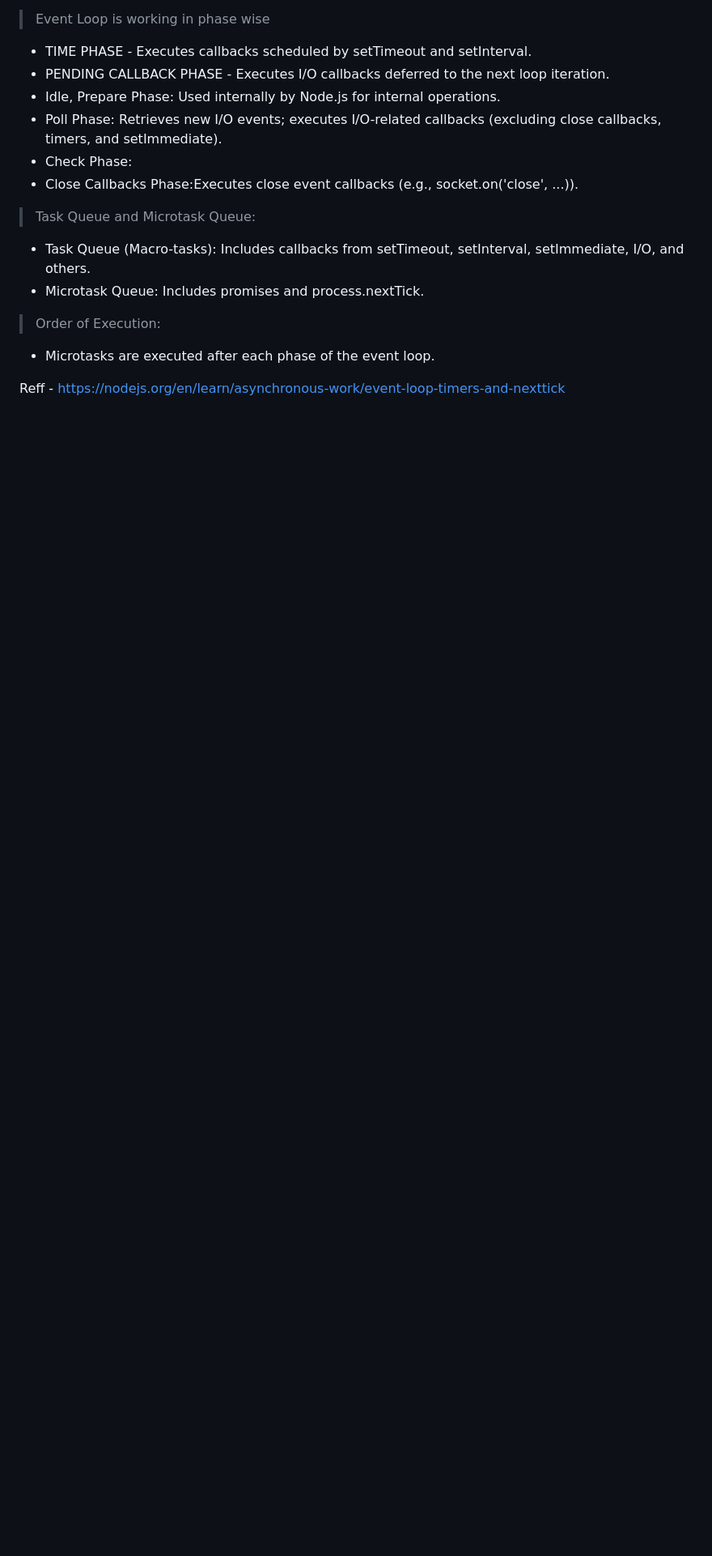
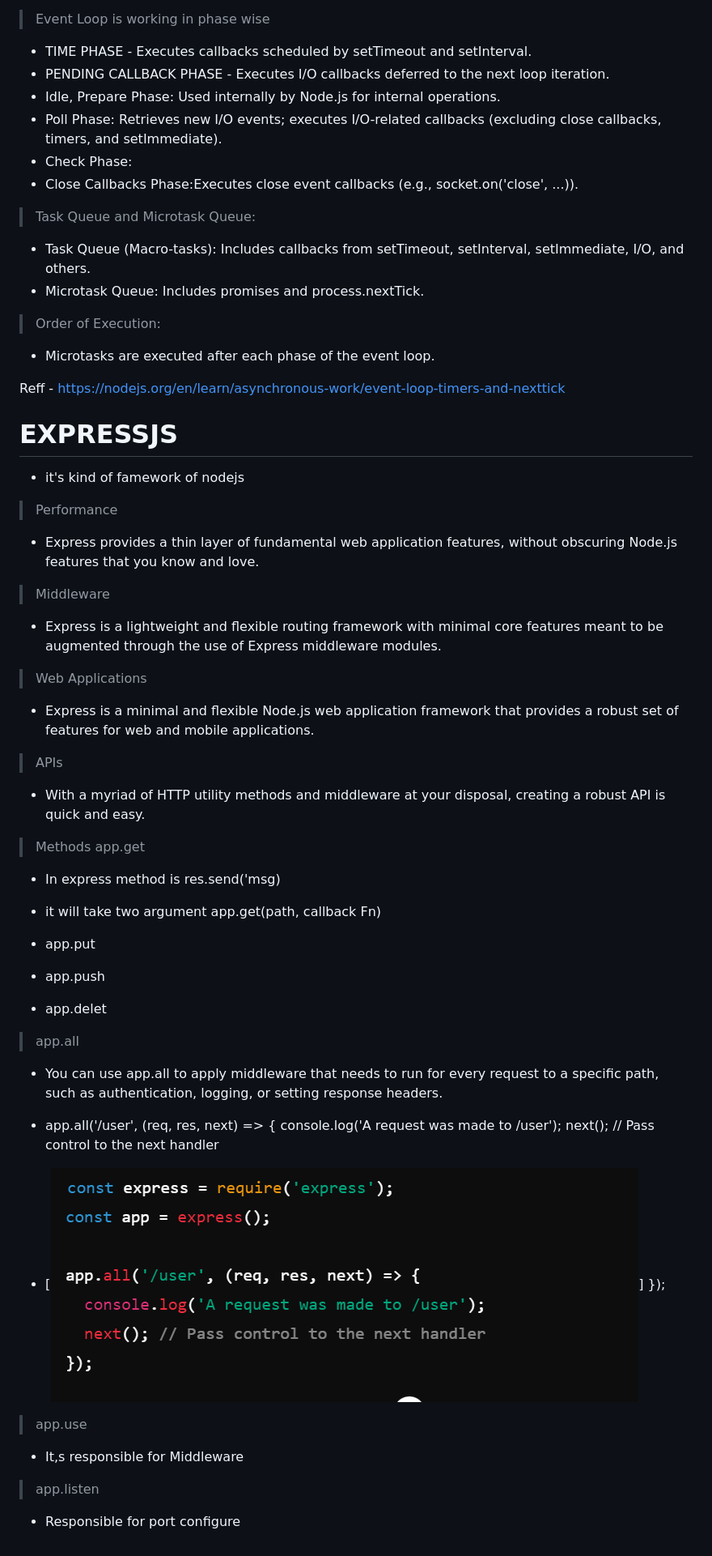
Before and after one commit to nikeshgitpro611/nodejs, a Markdown page: README.md, the part around the change printed below. Shown: that part at 81% size. Drawn GitHub-style; pictures changed too: image.png (added); blank space fills up the shorter version.

Commit message:
Added snipt

```diff
--- a/README.md
+++ b/README.md
@@ -71,3 +88,40 @@ Here flag is define to start and just like push our content..
   - Microtasks are executed after each phase of the event loop.
 
 Reff - https://nodejs.org/en/learn/asynchronous-work/event-loop-timers-and-nexttick
+
+# EXPRESSJS
+
+- it's kind of famework of nodejs
+> Performance
+
+-  Express provides a thin layer of fundamental web application features, without obscuring Node.js features that you know and love.
+
+> Middleware
+- Express is a lightweight and flexible routing framework with minimal core features meant to be augmented through the use of Express middleware modules.
+
+> Web Applications
+- Express is a minimal and flexible Node.js web application framework that provides a robust set of features for web and mobile applications.
+
+> APIs
+- With a myriad of HTTP utility methods and middleware at your disposal, creating a robust API is quick and easy.
+
+> Methods
+ >  app.get
+   - In express method is res.send('msg)
+   - it will take two argument app.get(path, callback Fn)
+
+ - app.put
+ - app.push
+ - app.delet
+> app.all
+ - You can use app.all to apply middleware that needs to run for every request to a specific path, such as authentication, logging, or setting response headers.
+
+ - app.all('/user', (req, res, next) => {
+  console.log('A request was made to /user');
+  next(); // Pass control to the next handler
+  - [![alt text](image.png)]
+});
+> app.use
+ - It,s responsible for Middleware
+> app.listen
+ - Responsible for port configure
```
Also changed, not shown: other parts of README.md (+17 -0 lines), 4 other files.
